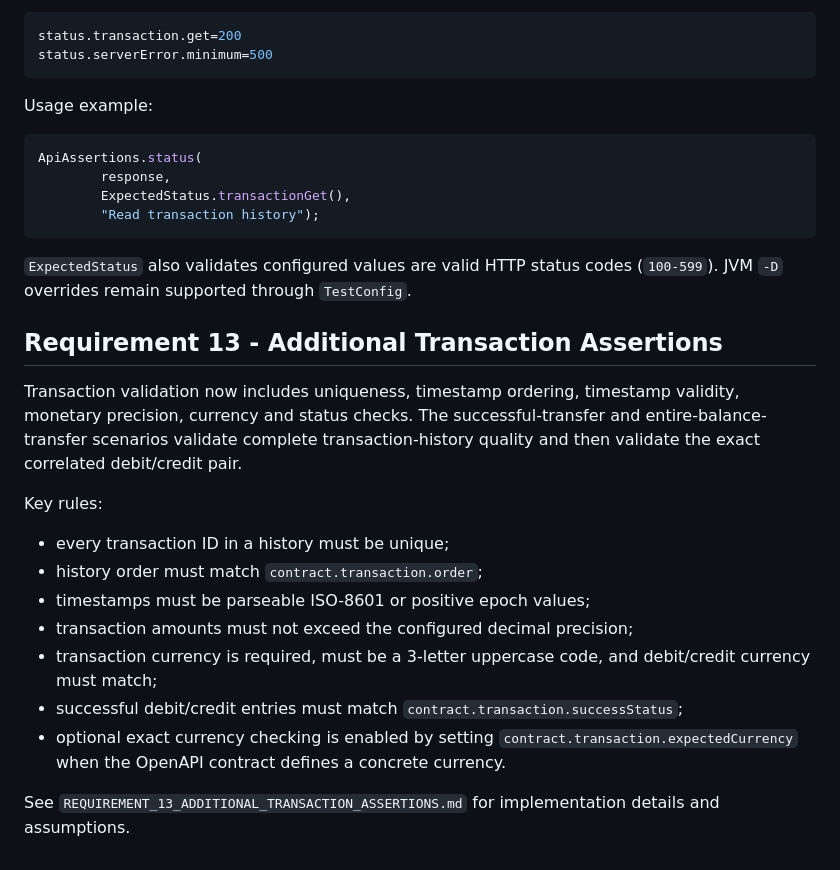
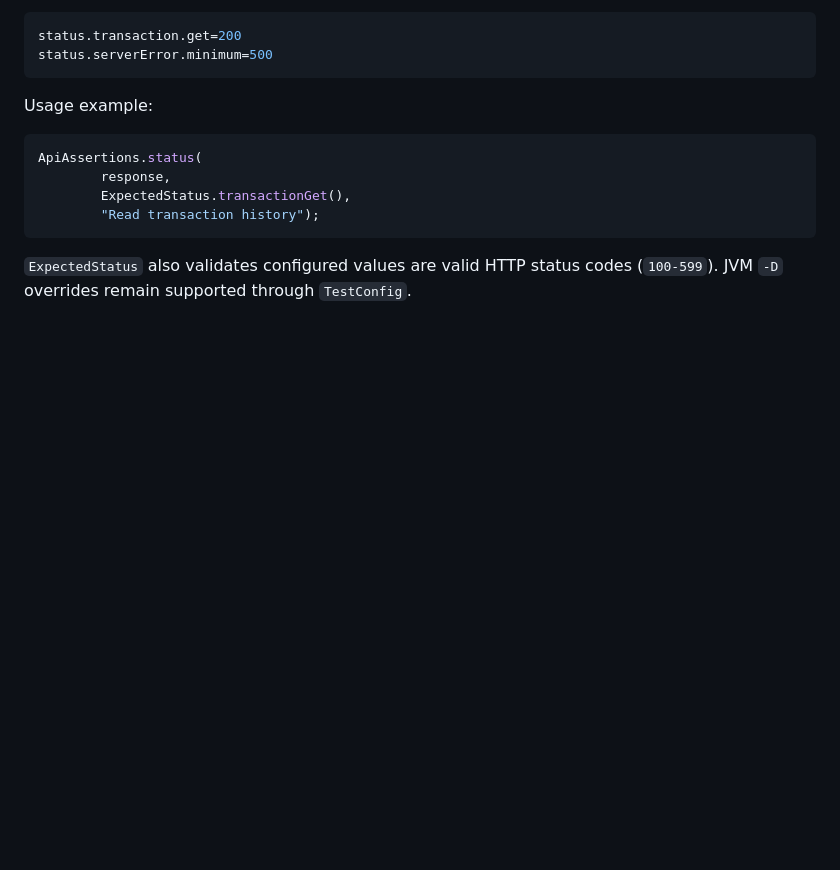
Before and after one commit to Prashanthk2122/Assessment, a Markdown page: README.md, the part around the change. Rendered like a GitHub page; blank space fills up the shorter version.

````diff
--- a/README.md
+++ b/README.md
@@ -450,19 +450,3 @@ ApiAssertions.status(
 ```
 
 `ExpectedStatus` also validates configured values are valid HTTP status codes (`100-599`). JVM `-D` overrides remain supported through `TestConfig`.
-
-## Requirement 13 - Additional Transaction Assertions
-
-Transaction validation now includes uniqueness, timestamp ordering, timestamp validity, monetary precision, currency and status checks. The successful-transfer and entire-balance-transfer scenarios validate complete transaction-history quality and then validate the exact correlated debit/credit pair.
-
-Key rules:
-
-- every transaction ID in a history must be unique;
-- history order must match `contract.transaction.order`;
-- timestamps must be parseable ISO-8601 or positive epoch values;
-- transaction amounts must not exceed the configured decimal precision;
-- transaction currency is required, must be a 3-letter uppercase code, and debit/credit currency must match;
-- successful debit/credit entries must match `contract.transaction.successStatus`;
-- optional exact currency checking is enabled by setting `contract.transaction.expectedCurrency` when the OpenAPI contract defines a concrete currency.
-
-See `REQUIREMENT_13_ADDITIONAL_TRANSACTION_ASSERTIONS.md` for implementation details and assumptions.
````
